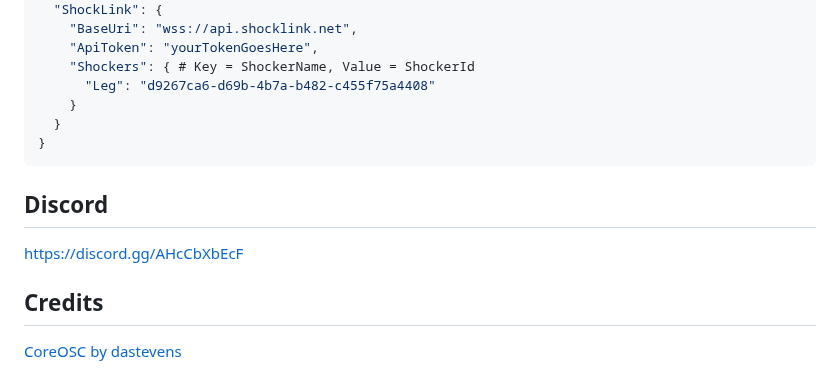
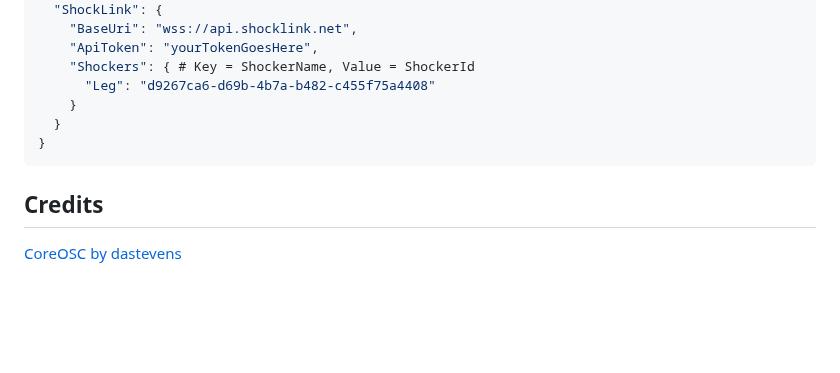
Before and after one commit to OpenShock/ShockOSC, a Markdown page: README.md, the part around one of its changes. Drawn GitHub-style; blank space fills up the shorter version.

````diff
--- a/README.md
+++ b/README.md
@@ -73,8 +73,5 @@ Add these parameters to your avatars animator & params file.
 }
 ```
 
-## Discord
-https://discord.gg/AHcCbXbEcF
-
 ## Credits
 [CoreOSC by dastevens](https://github.com/dastevens/CoreOSC)
````
Also changed, not shown: other parts of README.md (+3 -3 lines).
